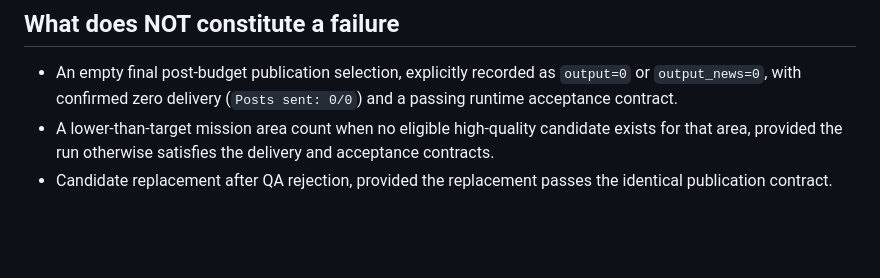
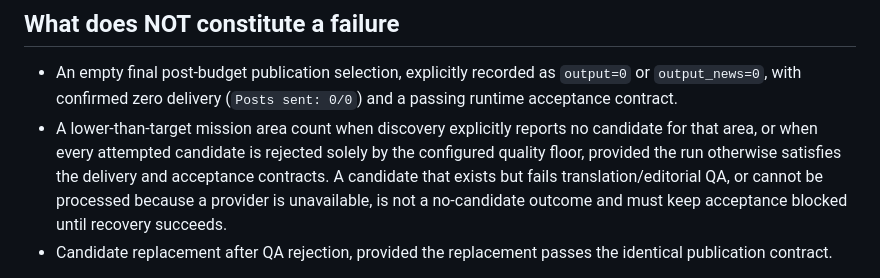
Before and after one commit to jamshidimoh/AI-Future-Radar, a Markdown page: docs/PRODUCTION_FINAL_ACCEPTANCE.md, the part around the change. GitHub-like rendering; blank space fills up the shorter version.

Commit message:
docs: distinguish absent mission signals from processing failures

```diff
--- a/docs/PRODUCTION_FINAL_ACCEPTANCE.md
+++ b/docs/PRODUCTION_FINAL_ACCEPTANCE.md
@@ -44,7 +44,7 @@ The following evidence cannot be honestly proven by static CI alone and must be
 ## What does NOT constitute a failure
 
 - An empty final post-budget publication selection, explicitly recorded as `output=0` or `output_news=0`, with confirmed zero delivery (`Posts sent: 0/0`) and a passing runtime acceptance contract.
-- A lower-than-target mission area count when no eligible high-quality candidate exists for that area, provided the run otherwise satisfies the delivery and acceptance contracts.
+- A lower-than-target mission area count when discovery explicitly reports no candidate for that area, or when every attempted candidate is rejected solely by the configured quality floor, provided the run otherwise satisfies the delivery and acceptance contracts. A candidate that exists but fails translation/editorial QA, or cannot be processed because a provider is unavailable, is not a no-candidate outcome and must keep acceptance blocked until recovery succeeds.
 - Candidate replacement after QA rejection, provided the replacement passes the identical publication contract.
 
 A non-empty final selected set with zero delivered news is not a healthy production result, even when all selected candidates were rejected downstream. Provider-generation failures and Telegram transport failures cannot be reclassified as editorial rejections. The closure workflow requires confirmed news/education delivery or an explicitly empty final selection; it does not infer success from a generic PASS marker.
```
